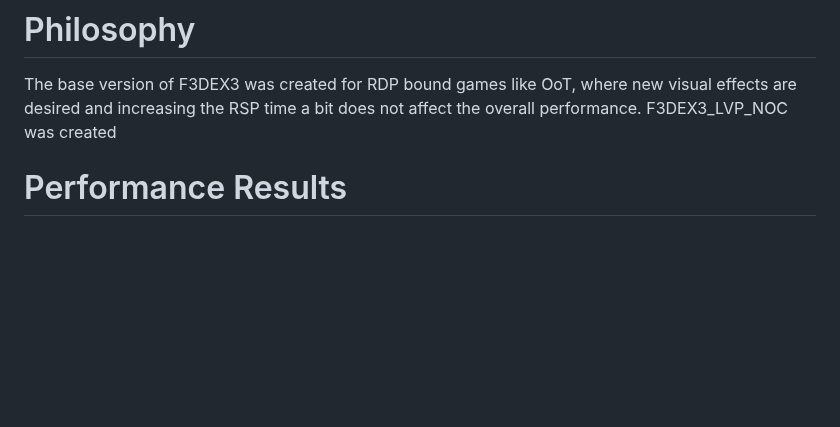
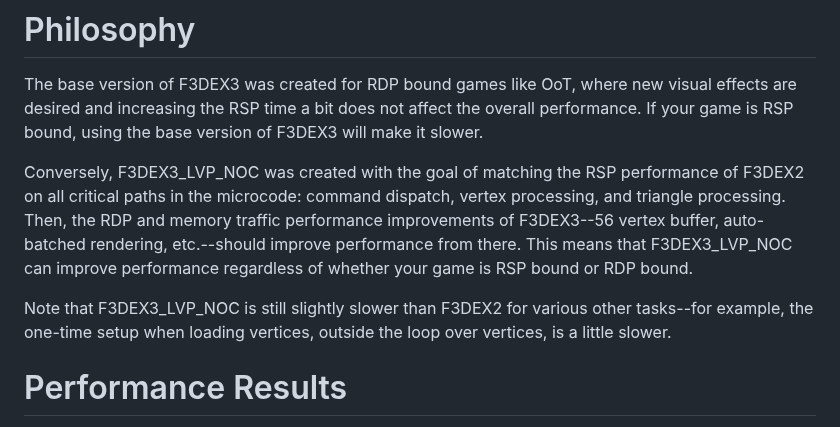
Before and after one commit to HackerN64/F3DEX3, a Markdown page: docs/Documentation/Performance.md, the part around the change. Drawn GitHub-style; blank space fills up the shorter version.

Commit message:
Updated documentation

```diff
--- a/docs/Documentation/Performance.md
+++ b/docs/Documentation/Performance.md
@@ -4,7 +4,20 @@
 
 The base version of F3DEX3 was created for RDP bound games like OoT, where new
 visual effects are desired and increasing the RSP time a bit does not affect the
-overall performance. F3DEX3_LVP_NOC was created
+overall performance. If your game is RSP bound, using the base version of F3DEX3
+will make it slower.
+
+Conversely, F3DEX3_LVP_NOC was created with the goal of matching the RSP
+performance of F3DEX2 on all critical paths in the microcode: command dispatch,
+vertex processing, and triangle processing. Then, the RDP and memory traffic
+performance improvements of F3DEX3--56 vertex buffer, auto-batched rendering,
+etc.--should improve performance from there. This means that F3DEX3_LVP_NOC can
+improve performance regardless of whether your game is RSP bound or RDP bound.
+
+Note that F3DEX3_LVP_NOC is still slightly slower than F3DEX2 for various other
+tasks--for example, the one-time setup when loading vertices, outside the loop
+over vertices, is a little slower.
+
 
 # Performance Results
 
```
